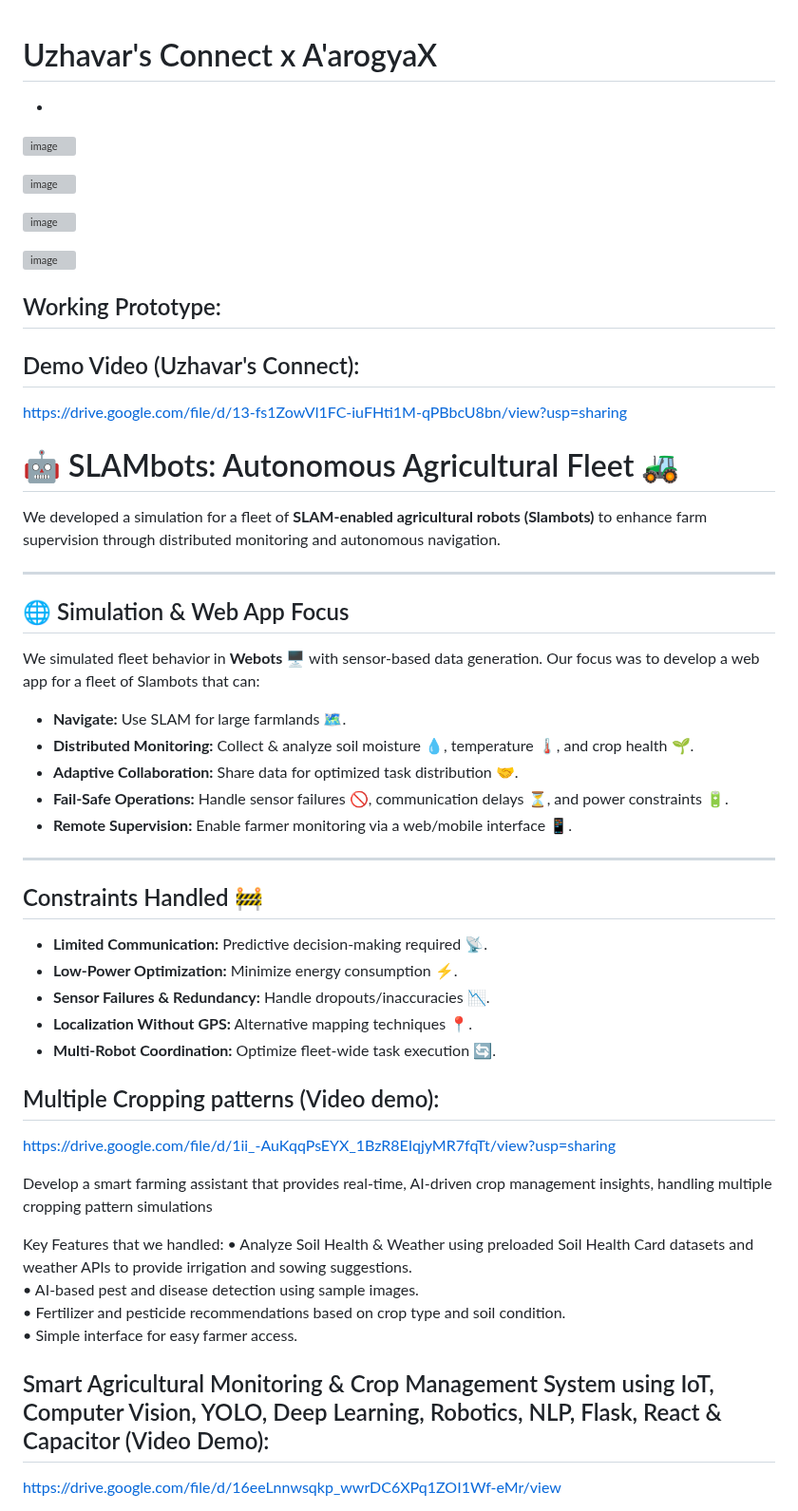
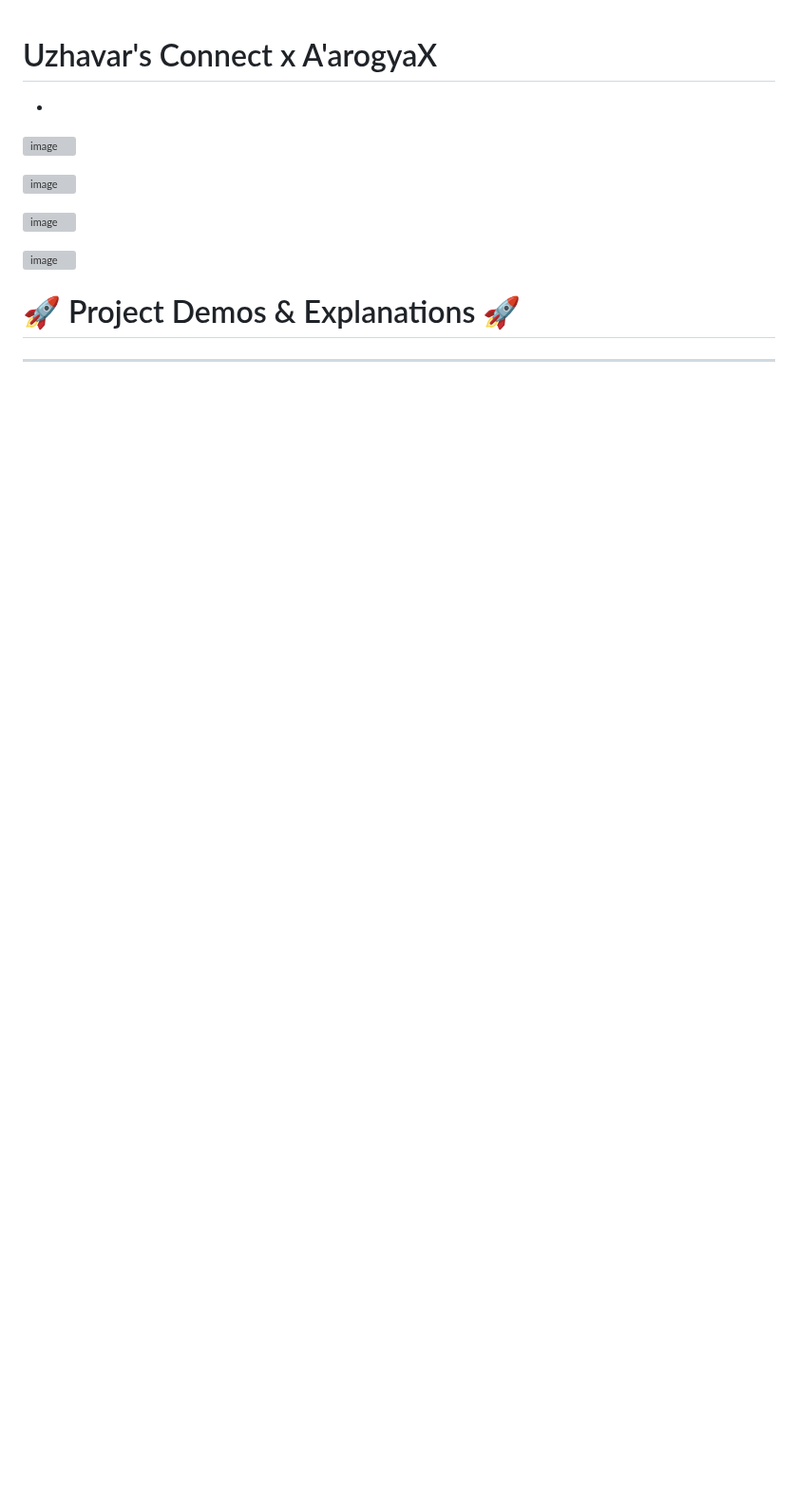
Before and after one commit to Uzhavarz-Connect/Uzhavar-s-Connect-x-A-arogyaX, a Markdown page: README.md, the part around one of its changes. Shown at 95% size. GitHub-like rendering; blank space fills up the shorter version; grey boxes are pictures that could not be loaded.

```diff
--- a/README.md
+++ b/README.md
@@ -9,62 +9,7 @@
 
 ![image](https://github.com/user-attachments/assets/b8c476d7-63ab-45cc-aa13-9a7f5ff9a974)
 
-## Working Prototype:
-
-## Demo Video (Uzhavar's Connect):
-
-
-https://drive.google.com/file/d/13-fs1ZowVl1FC-iuFHti1M-qPBbcU8bn/view?usp=sharing
-
-# 🤖 SLAMbots: Autonomous Agricultural Fleet 🚜
-
-We developed a simulation for a fleet of **SLAM-enabled agricultural robots (Slambots)** to enhance farm supervision through distributed monitoring and autonomous navigation.
+# 🚀 Project Demos & Explanations 🚀
 
 ---
 
-## 🌐 Simulation & Web App Focus
-
-We simulated fleet behavior in **Webots** 🖥️ with sensor-based data generation. Our focus was to develop a web app for a fleet of Slambots that can:
-
-* **Navigate:** Use SLAM for large farmlands 🗺️.
-* **Distributed Monitoring:** Collect & analyze soil moisture 💧, temperature 🌡️, and crop health 🌱.
-* **Adaptive Collaboration:** Share data for optimized task distribution 🤝.
-* **Fail-Safe Operations:** Handle sensor failures 🚫, communication delays ⏳, and power constraints 🔋.
-* **Remote Supervision:** Enable farmer monitoring via a web/mobile interface 📱.
-
----
-
-## Constraints Handled 🚧
-
-* **Limited Communication:** Predictive decision-making required 📡.
-* **Low-Power Optimization:** Minimize energy consumption ⚡.
-* **Sensor Failures & Redundancy:** Handle dropouts/inaccuracies 📉.
-* **Localization Without GPS:** Alternative mapping techniques 📍.
-* **Multi-Robot Coordination:** Optimize fleet-wide task execution 🔄.
-
-
-## Multiple Cropping patterns (Video demo):
-
-
-https://drive.google.com/file/d/1ii_-AuKqqPsEYX_1BzR8EIqjyMR7fqTt/view?usp=sharing
-
-Develop a smart farming assistant that provides real-time, AI-driven crop
-management insights, handling multiple cropping pattern simulations
-
-Key Features that we handled:
-• Analyze Soil Health & Weather using preloaded Soil Health Card datasets and
-weather APIs to provide irrigation and sowing suggestions.
-<br/>
-• AI-based pest and disease detection using sample images.
-<br/>
-• Fertilizer and pesticide recommendations based on crop type and soil
-condition.
-<br/>
-• Simple interface for easy farmer access.
-<br/>
-
- ## Smart Agricultural Monitoring & Crop Management System using IoT, Computer Vision, YOLO, Deep Learning, Robotics, NLP, Flask, React & Capacitor (Video Demo):
-
- https://drive.google.com/file/d/16eeLnnwsqkp_wwrDC6XPq1ZOI1Wf-eMr/view
-
-
```
Also changed, not shown: other parts of README.md (+6 -33 lines).
